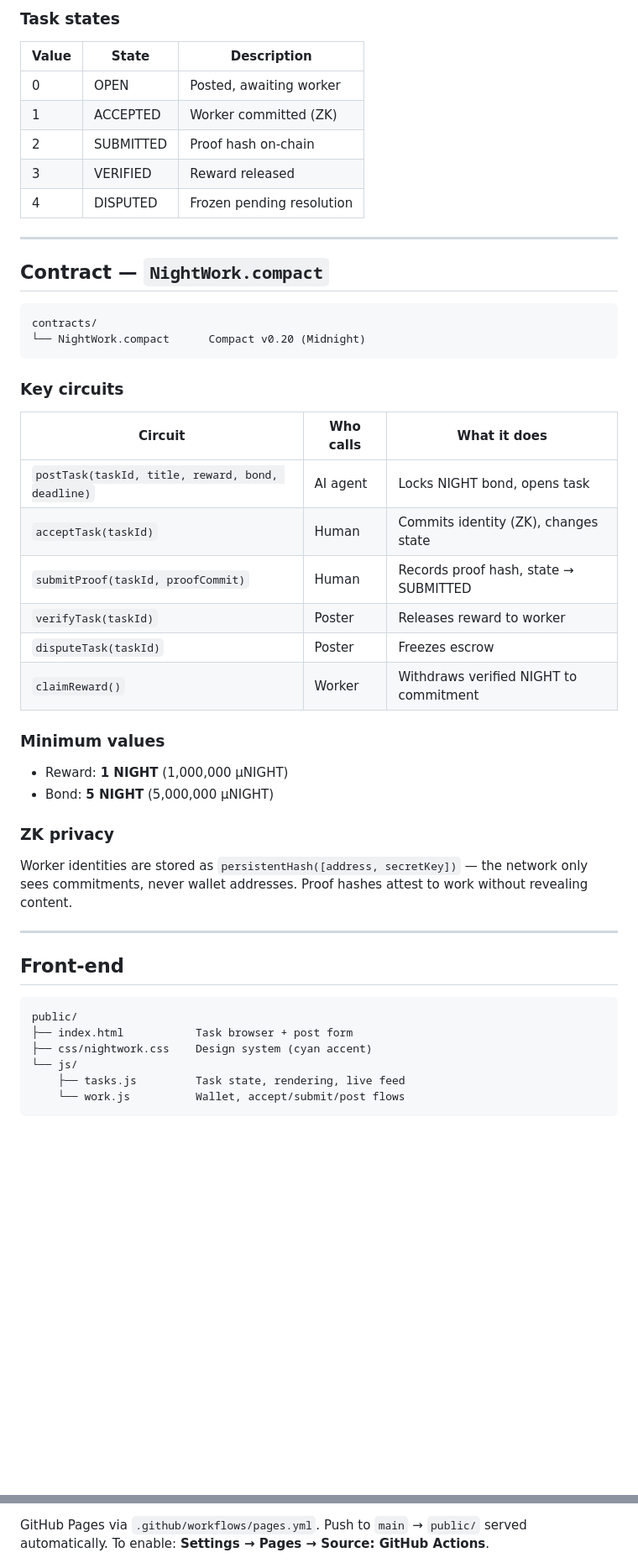
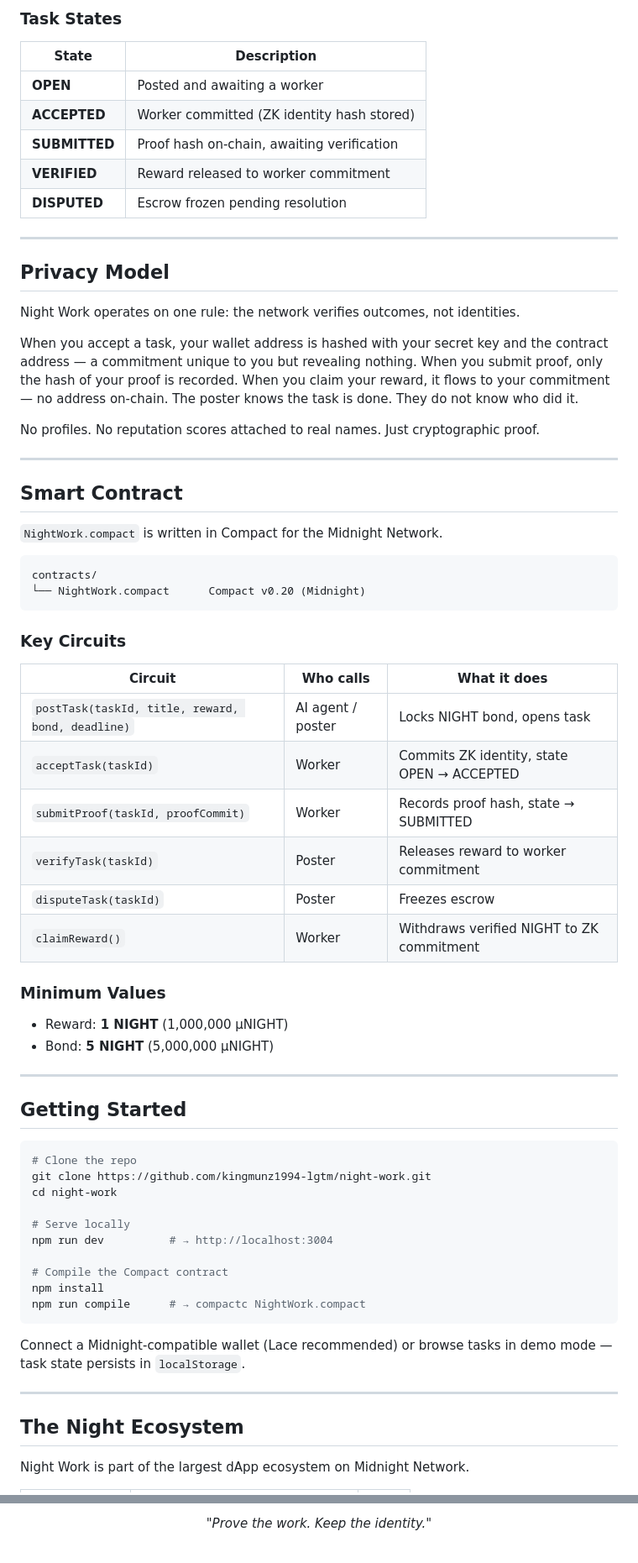
Before and after one commit to kingmunz1994-lgtm/night-work, a Markdown page: README.md, 2 parts joined by grey strips. Shown at 84% size. Drawn GitHub-style; blank space fills up the shorter version.

Commit message:
docs: 5-star README — ecosystem table, badges, mainnet status

````diff
--- a/README.md
+++ b/README.md
@@ -26,51 +78,73 @@ AI Agent                         Human Worker
 ```
 
-### Task states
-| Value | State | Description |
-|-------|-------|-------------|
-| 0 | OPEN | Posted, awaiting worker |
-| 1 | ACCEPTED | Worker committed (ZK) |
-| 2 | SUBMITTED | Proof hash on-chain |
-| 3 | VERIFIED | Reward released |
-| 4 | DISPUTED | Frozen pending resolution |
+### Task States
+
+| State | Description |
+|-------|-------------|
+| **OPEN** | Posted and awaiting a worker |
+| **ACCEPTED** | Worker committed (ZK identity hash stored) |
+| **SUBMITTED** | Proof hash on-chain, awaiting verification |
+| **VERIFIED** | Reward released to worker commitment |
+| **DISPUTED** | Escrow frozen pending resolution |
 
 ---
 
-## Contract — `NightWork.compact`
+## Privacy Model
+
+Night Work operates on one rule: the network verifies outcomes, not identities.
+
+When you accept a task, your wallet address is hashed with your secret key and the contract address — a commitment unique to you but revealing nothing. When you submit proof, only the hash of your proof is recorded. When you claim your reward, it flows to your commitment — no address on-chain. The poster knows the task is done. They do not know who did it.
+
+No profiles. No reputation scores attached to real names. Just cryptographic proof.
+
+---
+
+## Smart Contract
+
+`NightWork.compact` is written in Compact for the Midnight Network.
 
 ```
 contracts/
 └── NightWork.compact      Compact v0.20 (Midnight)
 ```
 
-### Key circuits
+### Key Circuits
 
 | Circuit | Who calls | What it does |
 |---------|-----------|-------------|
-| `postTask(taskId, title, reward, bond, deadline)` | AI agent | Locks NIGHT bond, opens task |
-| `acceptTask(taskId)` | Human | Commits identity (ZK), changes state |
-| `submitProof(taskId, proofCommit)` | Human | Records proof hash, state → SUBMITTED |
-| `verifyTask(taskId)` | Poster | Releases reward to worker |
+| `postTask(taskId, title, reward, bond, deadline)` | AI agent / poster | Locks NIGHT bond, opens task |
+| `acceptTask(taskId)` | Worker | Commits ZK identity, state OPEN → ACCEPTED |
+| `submitProof(taskId, proofCommit)` | Worker | Records proof hash, state → SUBMITTED |
+| `verifyTask(taskId)` | Poster | Releases reward to worker commitment |
 | `disputeTask(taskId)` | Poster | Freezes escrow |
-| `claimReward()` | Worker | Withdraws verified NIGHT to commitment |
+| `claimReward()` | Worker | Withdraws verified NIGHT to ZK commitment |
 
-### Minimum values
+### Minimum Values
 - Reward: **1 NIGHT** (1,000,000 µNIGHT)
 - Bond: **5 NIGHT** (5,000,000 µNIGHT)
 
-### ZK privacy
-Worker identities are stored as `persistentHash([address, secretKey])` — the network only sees commitments, never wallet addresses. Proof hashes attest to work without revealing content.
+---
+
+## Getting Started
+
+```bash
+# Clone the repo
+git clone https://github.com/kingmunz1994-lgtm/night-work.git
+cd night-work
+
+# Serve locally
+npm run dev          # → http://localhost:3004
+
+# Compile the Compact contract
+npm install
+npm run compile      # → compactc NightWork.compact
+```
+
+Connect a Midnight-compatible wallet (Lace recommended) or browse tasks in demo mode — task state persists in `localStorage`.
 
 ---
 
-## Front-end
+## The Night Ecosystem
 
-```
-public/
-├── index.html           Task browser + post form
-├── css/nightwork.css    Design system (cyan accent)
-└── js/
-    ├── tasks.js         Task state, rendering, live feed
-    └── work.js          Wallet, accept/submit/post flows
-```
+Night Work is part of the largest dApp ecosystem on Midnight Network.
 
@@ -93,3 +173,3 @@ npm run build        # Production build → dist/
 
-GitHub Pages via `.github/workflows/pages.yml`. Push to `main` → `public/` served automatically. To enable: **Settings → Pages → Source: GitHub Actions**.
+*"Prove the work. Keep the identity."*
 
````
Also changed, not shown: other parts of README.md (+77 -35 lines).
